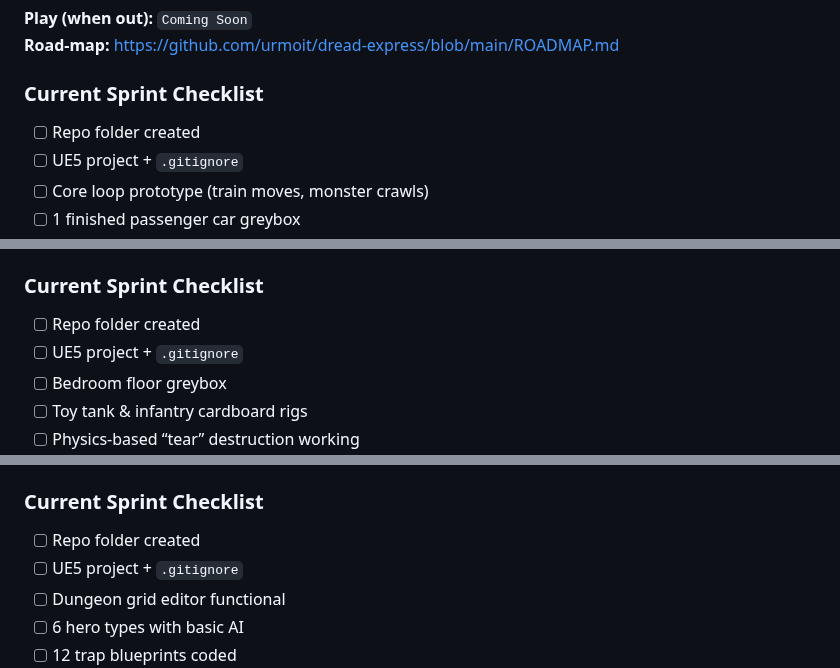
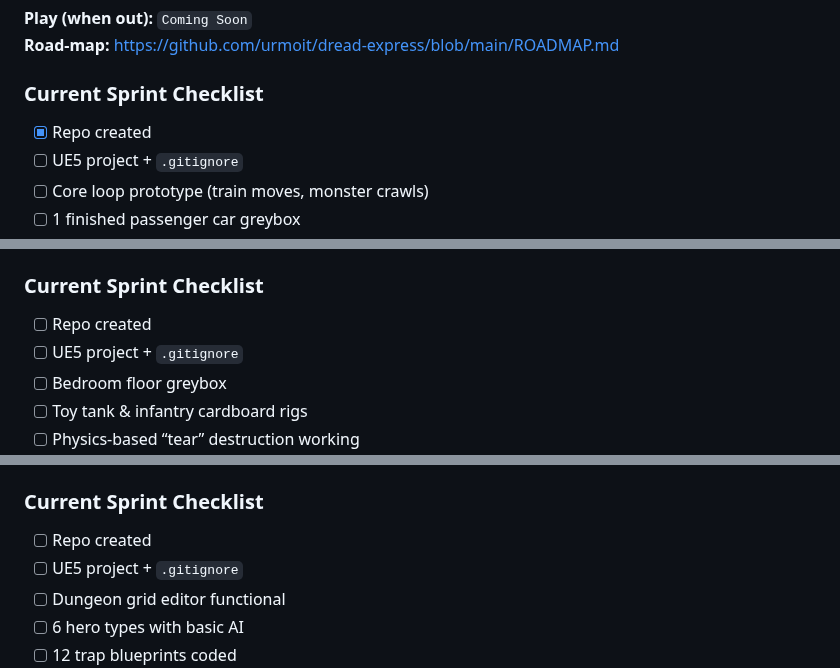
Before and after one commit to urmoit/game-project-ideas, a Markdown page: README.md, 3 parts joined by grey strips. GitHub-like rendering.

```diff
--- a/README.md
+++ b/README.md
@@ -20,7 +20,7 @@
 **Road-map:** https://github.com/urmoit/dread-express/blob/main/ROADMAP.md
 
 ### Current Sprint Checklist
-- [ ] Repo folder created
+- [x] Repo created
 - [ ] UE5 project + `.gitignore`
 - [ ] Core loop prototype (train moves, monster crawls)
 - [ ] 1 finished passenger car greybox
@@ -53,7 +53,7 @@
 **Road-map:** `[GitHub Projects](https://github.com/YOUR_NAME/cardboard-command/projects)`
 
 ### Current Sprint Checklist
-- [ ] Repo folder created
+- [ ] Repo created
 - [ ] UE5 project + `.gitignore`
 - [ ] Bedroom floor greybox
 - [ ] Toy tank & infantry cardboard rigs
@@ -86,7 +86,7 @@
 **Road-map:** `[GitHub Projects](https://github.com/YOUR_NAME/pocket-overlord/projects)`
 
 ### Current Sprint Checklist
-- [ ] Repo folder created
+- [ ] Repo created
 - [ ] UE5 project + `.gitignore`
 - [ ] Dungeon grid editor functional
 - [ ] 6 hero types with basic AI
```
Also changed, not shown: other parts of README.md (+9 -9 lines).
